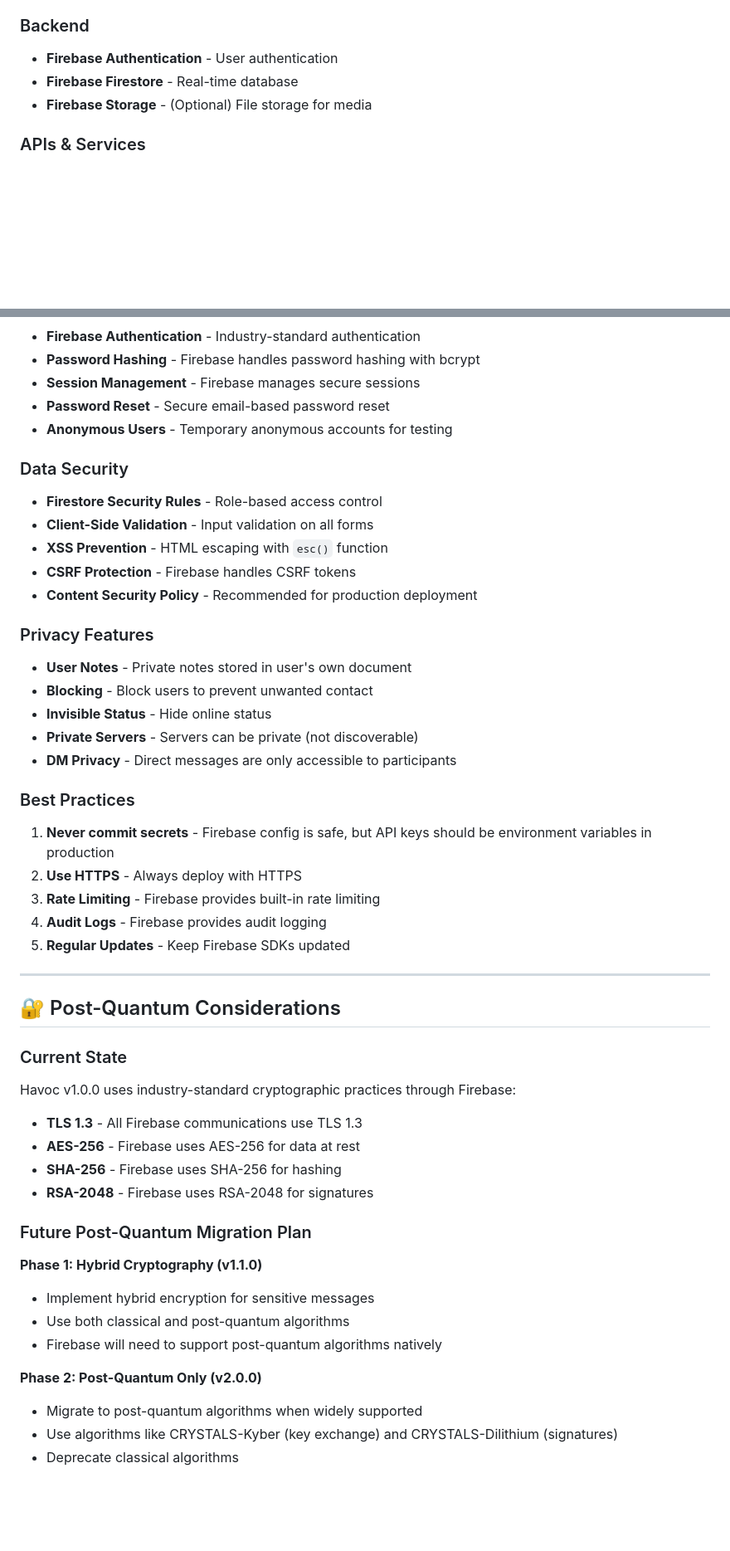
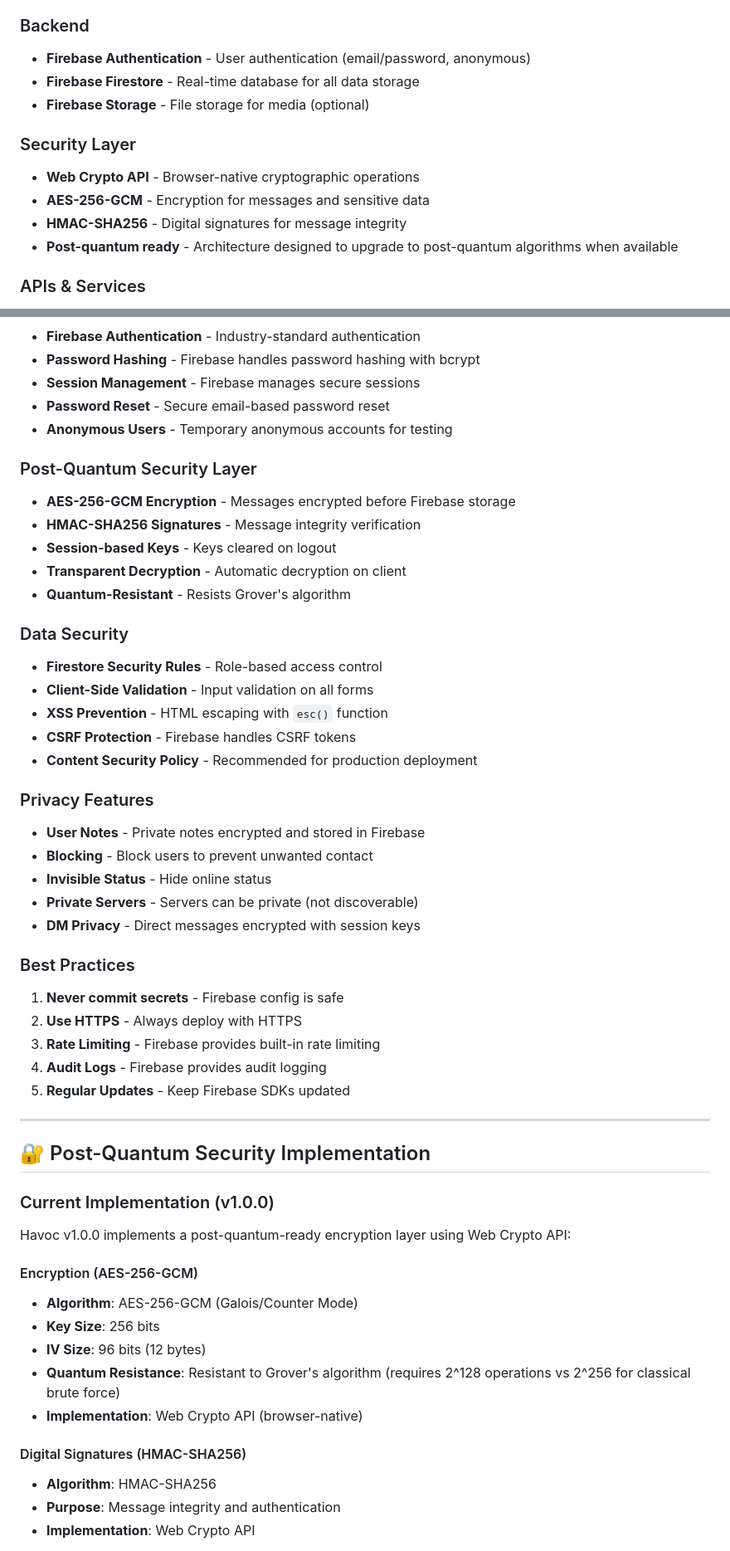
Before and after one commit to ProfessorJ17/covah, a Markdown page: README.md, 2 parts joined by grey strips. Shown at 83% size. Rendered like a GitHub page; blank space fills up the shorter version.

```diff
--- a/README.md
+++ b/README.md
@@ -129,9 +132,15 @@ Havoc is a single-file real-time web application that provides Discord-like comm
 - **Vanilla JavaScript** - No framework dependencies
 
 ### Backend
-- **Firebase Authentication** - User authentication
-- **Firebase Firestore** - Real-time database
-- **Firebase Storage** - (Optional) File storage for media
+- **Firebase Authentication** - User authentication (email/password, anonymous)
+- **Firebase Firestore** - Real-time database for all data storage
+- **Firebase Storage** - File storage for media (optional)
+
+### Security Layer
+- **Web Crypto API** - Browser-native cryptographic operations
+- **AES-256-GCM** - Encryption for messages and sensitive data
+- **HMAC-SHA256** - Digital signatures for message integrity
+- **Post-quantum ready** - Architecture designed to upgrade to post-quantum algorithms when available
 
 ### APIs & Services
 - **Giphy API** - GIF search and selection
@@ -333,6 +342,13 @@ Edit the following constants in `index.html`:
 - **Password Reset** - Secure email-based password reset
 - **Anonymous Users** - Temporary anonymous accounts for testing
 
+### Post-Quantum Security Layer
+- **AES-256-GCM Encryption** - Messages encrypted before Firebase storage
+- **HMAC-SHA256 Signatures** - Message integrity verification
+- **Session-based Keys** - Keys cleared on logout
+- **Transparent Decryption** - Automatic decryption on client
+- **Quantum-Resistant** - Resists Grover's algorithm
+
 ### Data Security
 - **Firestore Security Rules** - Role-based access control
 - **Client-Side Validation** - Input validation on all forms
@@ -341,14 +357,14 @@ Edit the following constants in `index.html`:
 - **Content Security Policy** - Recommended for production deployment
 
 ### Privacy Features
-- **User Notes** - Private notes stored in user's own document
+- **User Notes** - Private notes encrypted and stored in Firebase
 - **Blocking** - Block users to prevent unwanted contact
 - **Invisible Status** - Hide online status
 - **Private Servers** - Servers can be private (not discoverable)
-- **DM Privacy** - Direct messages are only accessible to participants
+- **DM Privacy** - Direct messages encrypted with session keys
 
 ### Best Practices
-1. **Never commit secrets** - Firebase config is safe, but API keys should be environment variables in production
+1. **Never commit secrets** - Firebase config is safe
 2. **Use HTTPS** - Always deploy with HTTPS
 3. **Rate Limiting** - Firebase provides built-in rate limiting
 4. **Audit Logs** - Firebase provides audit logging
@@ -356,24 +372,21 @@ Edit the following constants in `index.html`:
 
 ---
 
-## 🔐 Post-Quantum Considerations
+## 🔐 Post-Quantum Security Implementation
 
-### Current State
-Havoc v1.0.0 uses industry-standard cryptographic practices through Firebase:
-- **TLS 1.3** - All Firebase communications use TLS 1.3
-- **AES-256** - Firebase uses AES-256 for data at rest
-- **SHA-256** - Firebase uses SHA-256 for hashing
-- **RSA-2048** - Firebase uses RSA-2048 for signatures
+### Current Implementation (v1.0.0)
 
-### Future Post-Quantum Migration Plan
+Havoc v1.0.0 implements a post-quantum-ready encryption layer using Web Crypto API:
 
-**Phase 1: Hybrid Cryptography (v1.1.0)**
-- Implement hybrid encryption for sensitive messages
-- Use both classical and post-quantum algorithms
-- Firebase will need to support post-quantum algorithms natively
+#### Encryption (AES-256-GCM)
+- **Algorithm**: AES-256-GCM (Galois/Counter Mode)
+- **Key Size**: 256 bits
+- **IV Size**: 96 bits (12 bytes)
+- **Quantum Resistance**: Resistant to Grover's algorithm (requires 2^128 operations vs 2^256 for classical brute force)
+- **Implementation**: Web Crypto API (browser-native)
 
-**Phase 2: Post-Quantum Only (v2.0.0)**
-- Migrate to post-quantum algorithms when widely supported
-- Use algorithms like CRYSTALS-Kyber (key exchange) and CRYSTALS-Dilithium (signatures)
-- Deprecate classical algorithms
+#### Digital Signatures (HMAC-SHA256)
+- **Algorithm**: HMAC-SHA256
+- **Purpose**: Message integrity and authentication
+- **Implementation**: Web Crypto API
 
```
Also changed, not shown: other parts of README.md (+168 -60 lines).
